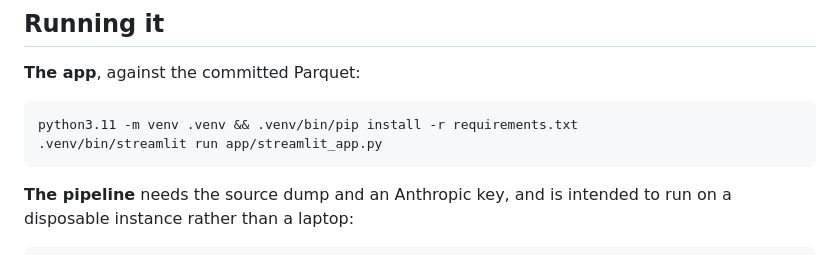
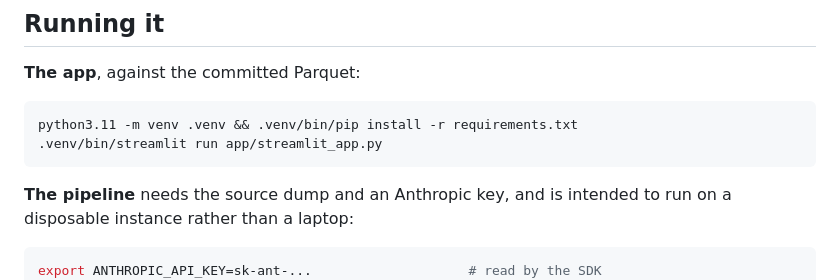
Before and after one commit to gmatere/sales-intelligence-platform, a Markdown page: README.md, the part around the change. Rendered like a GitHub page.

````diff
--- a/README.md
+++ b/README.md
@@ -160,6 +160,7 @@ python3.11 -m venv .venv && .venv/bin/pip install -r requirements.txt
 run on a disposable instance rather than a laptop:
 
 ```bash
+export ANTHROPIC_API_KEY=sk-ant-...                    # read by the SDK
 pip install -r ingest/requirements.txt
 python ingest/ingest.py shodan.json.zst ./parquet     # ~40 min, resumable
 python ingest/validate.py ./parquet                    # profile the output
````
Also changed, not shown: docs/ARCHITECTURE.md (+21 -3 lines), skills/entity-classification/SKILL.md (+24 -1 lines).
